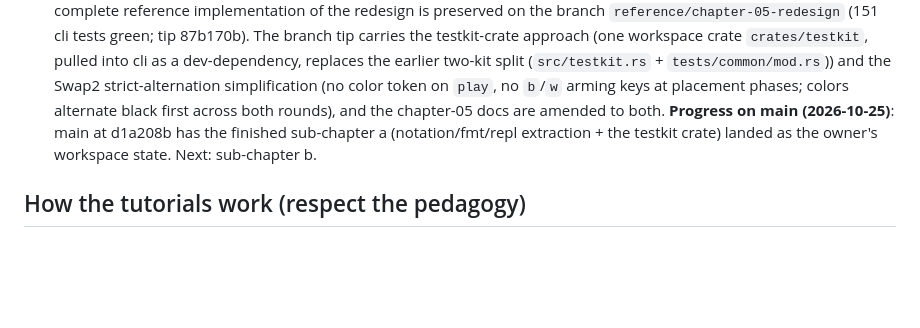
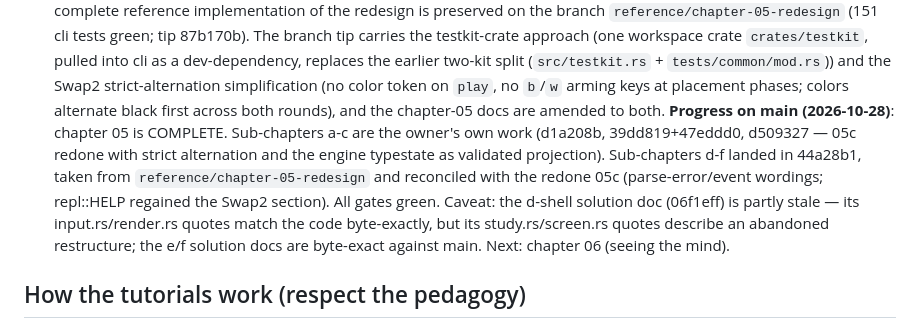
Before and after one commit to Project-Ellie/rust-ml, a Markdown page: docs/WARM-UP.md, the part around the change. Drawn GitHub-style; blank space fills up the shorter version.

Commit message:
docs(warm-up): chapter 05 complete on main, note the stale d-shell solution

```diff
--- a/docs/WARM-UP.md
+++ b/docs/WARM-UP.md
@@ -313,10 +313,18 @@ Two further tutorial tracks are written and verified, ready to work:
   strict-alternation simplification (no color token on `play`, no
   `b`/`w` arming keys at placement phases; colors alternate black
   first across both rounds), and the chapter-05
-  docs are amended to both. **Progress on main (2026-10-25)**: main at
-  d1a208b has the finished sub-chapter a (notation/fmt/repl
-  extraction + the testkit crate) landed as the owner's workspace
-  state. Next: sub-chapter b.
+  docs are amended to both. **Progress on main (2026-10-28)**: chapter
+  05 is COMPLETE. Sub-chapters a-c are the owner's own work
+  (d1a208b, 39dd819+47eddd0, d509327 — 05c redone with strict
+  alternation and the engine typestate as validated projection).
+  Sub-chapters d-f landed in 44a28b1, taken from
+  `reference/chapter-05-redesign` and reconciled with the redone 05c
+  (parse-error/event wordings; repl::HELP regained the Swap2 section).
+  All gates green. Caveat: the d-shell solution doc (06f1eff) is
+  partly stale — its input.rs/render.rs quotes match the code
+  byte-exactly, but its study.rs/screen.rs quotes describe an
+  abandoned restructure; the e/f solution docs are byte-exact against
+  main. Next: chapter 06 (seeing the mind).
 
 ## How the tutorials work (respect the pedagogy)
 
```
